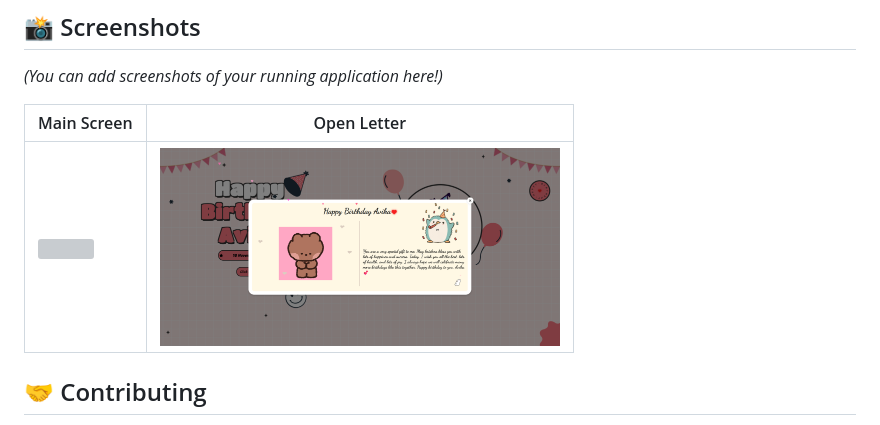
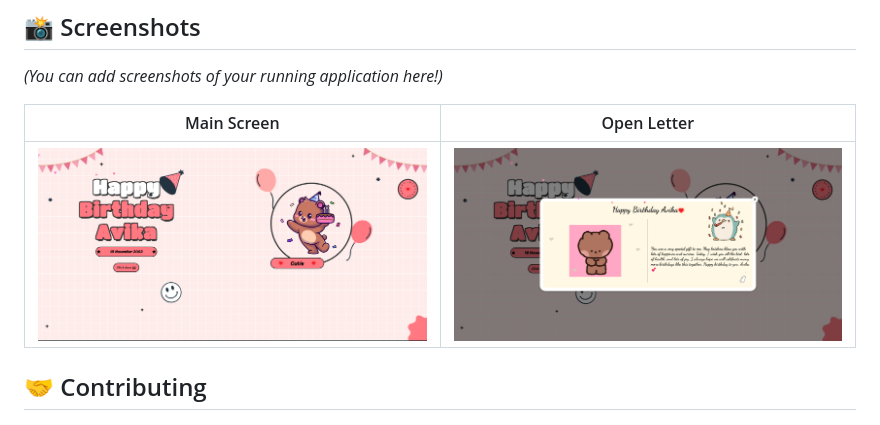
Before and after one commit to akarshxs/Birthday-Animation-, a Markdown page: README.md, the part around the change. Rendered like a GitHub page; grey boxes are pictures that could not be loaded.

```diff
--- a/README.md
+++ b/README.md
@@ -67,7 +67,7 @@ Want to use this for someone else? It's incredibly easy to customize!
 
 | Main Screen | Open Letter |
 | ----------- | ----------- |
-| <img src="Img.png" width="400"> | <img src="img2.png" width="400"> |
+| <img src="img.png" width="400"> | <img src="img2.png" width="400"> |
 
 ## 🤝 Contributing
 
```
